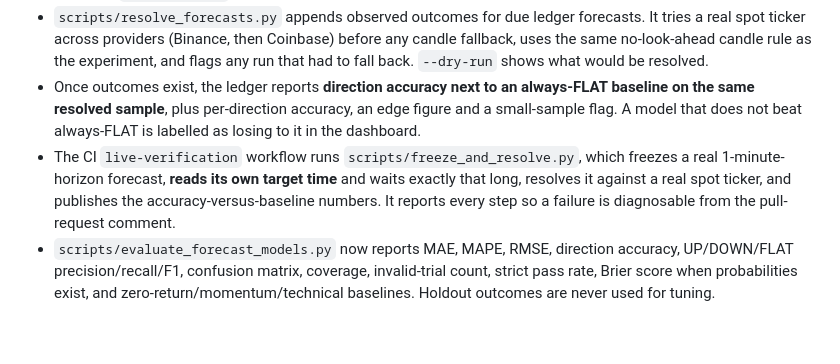
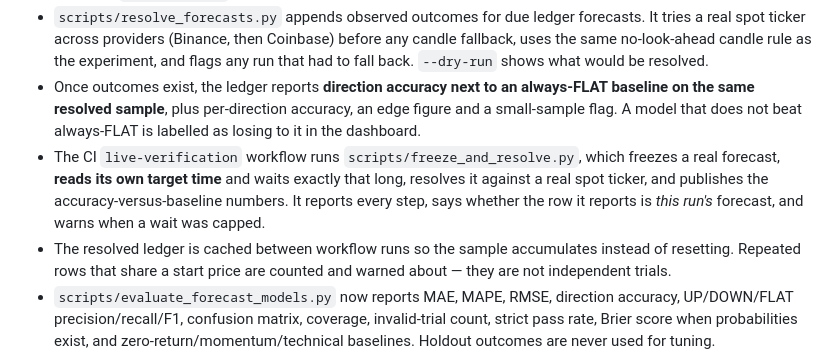
Before and after one commit to MDSIDD533/test-repo, a Markdown page: README.md, the part around the change. Rendered like a GitHub page; blank space fills up the shorter version.

Commit message:
Record the live freeze-resolve loop and its sample-integrity limits
Co-authored-by: arena-agent <297053741+arena-agent@users.noreply.github.com>

```diff
--- a/README.md
+++ b/README.md
@@ -54,7 +54,8 @@ Every pipeline stage can fail independently. Missing research is recorded as `un
 - Decision: **`DO_NOT_DEPLOY`**. The candidate did not beat the baseline by the predeclared 5% relative margin.
 - `scripts/resolve_forecasts.py` appends observed outcomes for due ledger forecasts. It tries a real spot ticker across providers (Binance, then Coinbase) before any candle fallback, uses the same no-look-ahead candle rule as the experiment, and flags any run that had to fall back. `--dry-run` shows what would be resolved.
 - Once outcomes exist, the ledger reports **direction accuracy next to an always-FLAT baseline on the same resolved sample**, plus per-direction accuracy, an edge figure and a small-sample flag. A model that does not beat always-FLAT is labelled as losing to it in the dashboard.
-- The CI `live-verification` workflow runs `scripts/freeze_and_resolve.py`, which freezes a real 1-minute-horizon forecast, **reads its own target time** and waits exactly that long, resolves it against a real spot ticker, and publishes the accuracy-versus-baseline numbers. It reports every step so a failure is diagnosable from the pull-request comment.
+- The CI `live-verification` workflow runs `scripts/freeze_and_resolve.py`, which freezes a real forecast, **reads its own target time** and waits exactly that long, resolves it against a real spot ticker, and publishes the accuracy-versus-baseline numbers. It reports every step, says whether the row it reports is *this run's* forecast, and warns when a wait was capped.
+- The resolved ledger is cached between workflow runs so the sample accumulates instead of resetting. Repeated rows that share a start price are counted and warned about — they are not independent trials.
 - `scripts/evaluate_forecast_models.py` now reports MAE, MAPE, RMSE, direction accuracy, UP/DOWN/FLAT precision/recall/F1, confusion matrix, coverage, invalid-trial count, strict pass rate, Brier score when probabilities exist, and zero-return/momentum/technical baselines. Holdout outcomes are never used for tuning.
 
 The stored aggregate report is `reports/forecast-model-evaluation-2026-10-21.json`. The individual trial artifacts are not in this repository, so the enhanced evaluator has not been re-run on the original 100 trials. That limitation is recorded rather than hidden.
```
Also changed, not shown: docs/project_status.md (+26 -15 lines).
